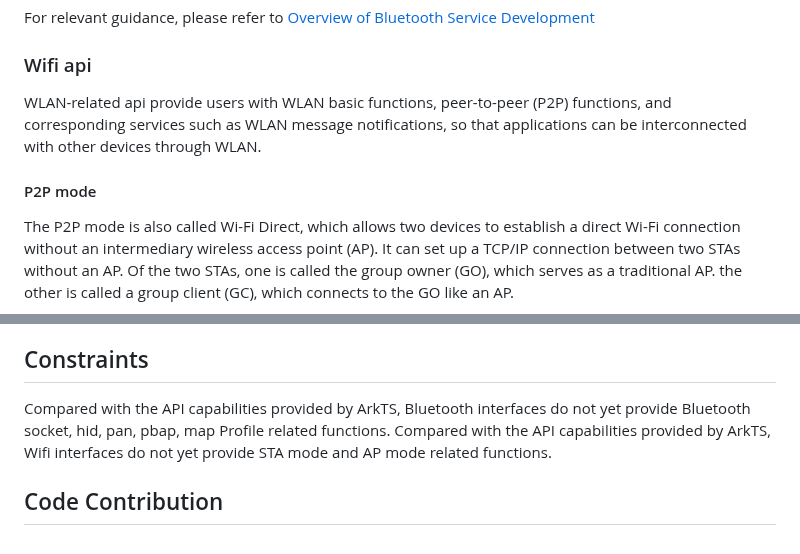
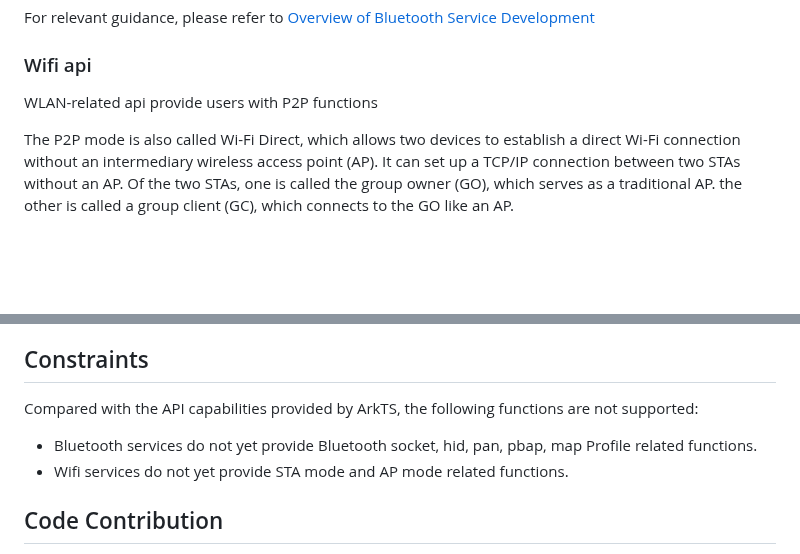
Before and after one commit to openharmony/connectivity_connectivity_cangjie_wrapper, a Markdown page: README.md, 2 parts joined by grey strips. GitHub-like rendering; blank space fills up the shorter version.

```diff
--- a/README.md
+++ b/README.md
@@ -90,9 +89,7 @@ For relevant guidance, please refer to [Overview of Bluetooth Service Developmen
 
 ### Wifi api
 
-WLAN-related api provide users with WLAN basic functions, peer-to-peer (P2P) functions, and corresponding services such as WLAN message notifications, so that applications can be interconnected with other devices through WLAN.
-
-#### P2P mode
+WLAN-related api provide users with P2P functions
 
 The P2P mode is also called Wi-Fi Direct, which allows two devices to establish a direct Wi-Fi connection without an intermediary wireless access point (AP). It can set up a TCP/IP connection between two STAs without an AP. Of the two STAs, one is called the group owner (GO), which serves as a traditional AP. the other is called a group client (GC), which connects to the GO like an AP.
 
@@ -101,7 +100,9 @@ For details, see [wifi API](https://gitcode.com/openharmony-sig/arkcompiler_cang
 ## Constraints
 
-Compared with the API capabilities provided by ArkTS, Bluetooth interfaces do not yet provide Bluetooth socket, hid, pan, pbap, map Profile related functions.
-Compared with the API capabilities provided by ArkTS, Wifi interfaces do not yet provide STA mode and AP mode related functions.
+Compared with the API capabilities provided by ArkTS, the following functions are not supported:
+
+- Bluetooth services do not yet provide Bluetooth socket, hid, pan, pbap, map Profile related functions.
+- Wifi services do not yet provide STA mode and AP mode related functions.
 
 ## Code Contribution
 
```
Also changed, not shown: other parts of README.md (+15 -14 lines), README_zh.md (+11 -14 lines), figures/connectivity_cangjie_wrapper_architecture.png, figures/connectivity_cangjie_wrapper_architecture_en.png.
